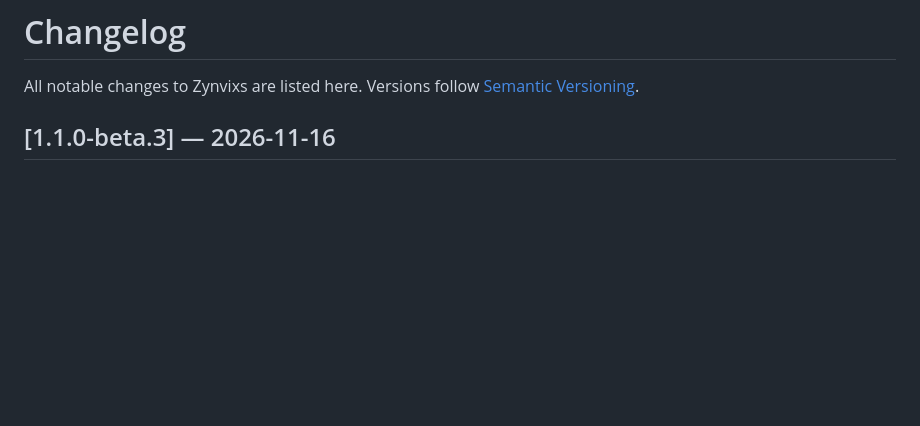
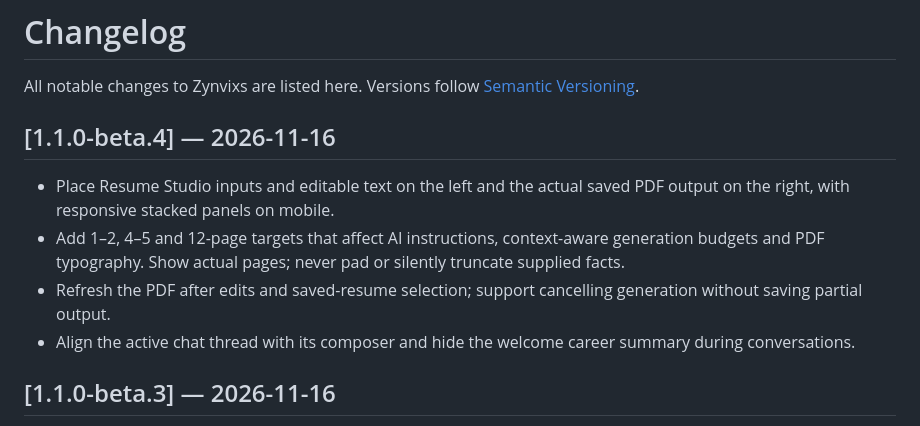
Before and after one commit to atharvposam-ctrl/zynvixs-ai, a Markdown page: CHANGELOG.md, the part around the change. GitHub-like rendering; blank space fills up the shorter version.

```diff
--- a/CHANGELOG.md
+++ b/CHANGELOG.md
@@ -1,6 +1,13 @@
 # Changelog
 
 All notable changes to Zynvixs are listed here. Versions follow [Semantic Versioning](https://semver.org/).
+
+## [1.1.0-beta.4] — 2026-11-16
+
+- Place Resume Studio inputs and editable text on the left and the actual saved PDF output on the right, with responsive stacked panels on mobile.
+- Add 1–2, 4–5 and 12-page targets that affect AI instructions, context-aware generation budgets and PDF typography. Show actual pages; never pad or silently truncate supplied facts.
+- Refresh the PDF after edits and saved-resume selection; support cancelling generation without saving partial output.
+- Align the active chat thread with its composer and hide the welcome career summary during conversations.
 
 ## [1.1.0-beta.3] — 2026-11-16
 
```
Also changed, not shown: STUDIO_WORKFLOWS.md (+6 -0 lines), docs/images/resume-studio-side-by-side.png (added), 15 other files.
